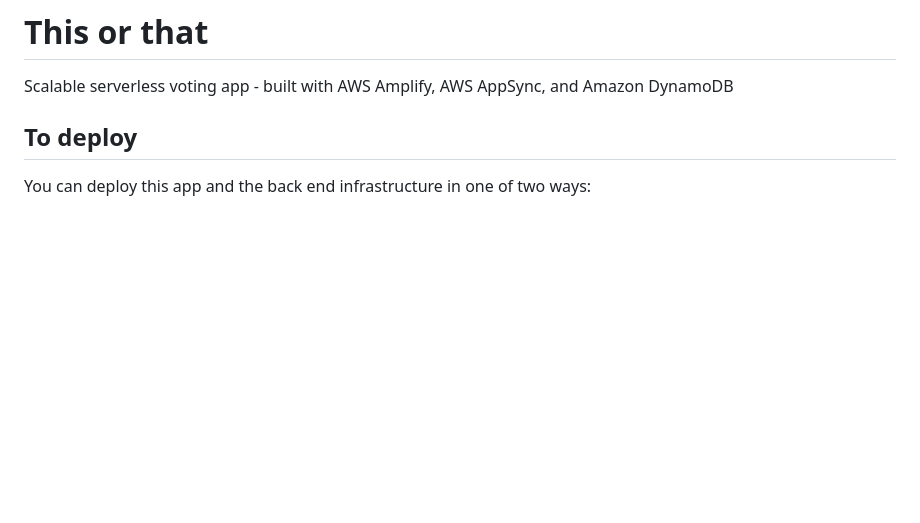
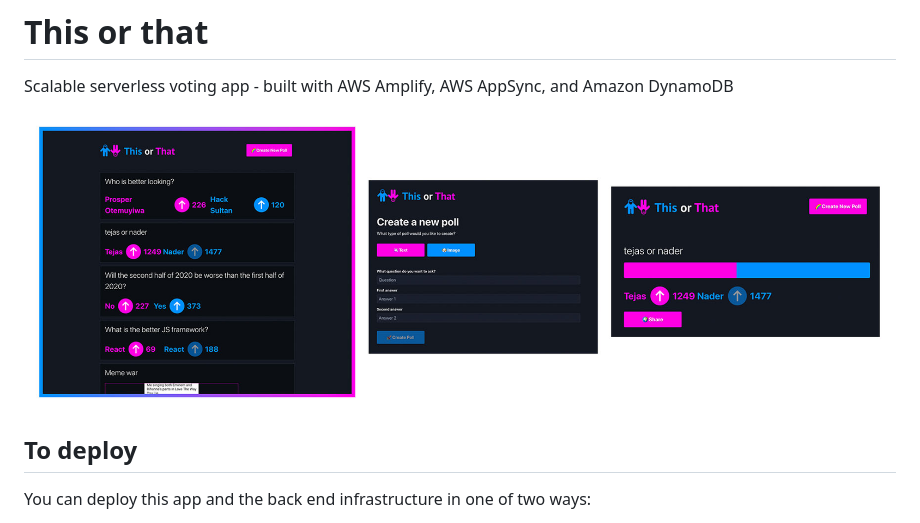
Before and after one commit to dabit3/this-or-that, a Markdown page: README.md, the part around the change. Rendered like a GitHub page; pictures changed too: thisorthat.jpg (added); blank space fills up the shorter version.

```diff
--- a/README.md
+++ b/README.md
@@ -1,6 +1,8 @@
 # This or that
 
 Scalable serverless voting app - built with AWS Amplify, AWS AppSync, and Amazon DynamoDB
+
+![This or that](thisorthat.jpg)
 
 ## To deploy
 
```
